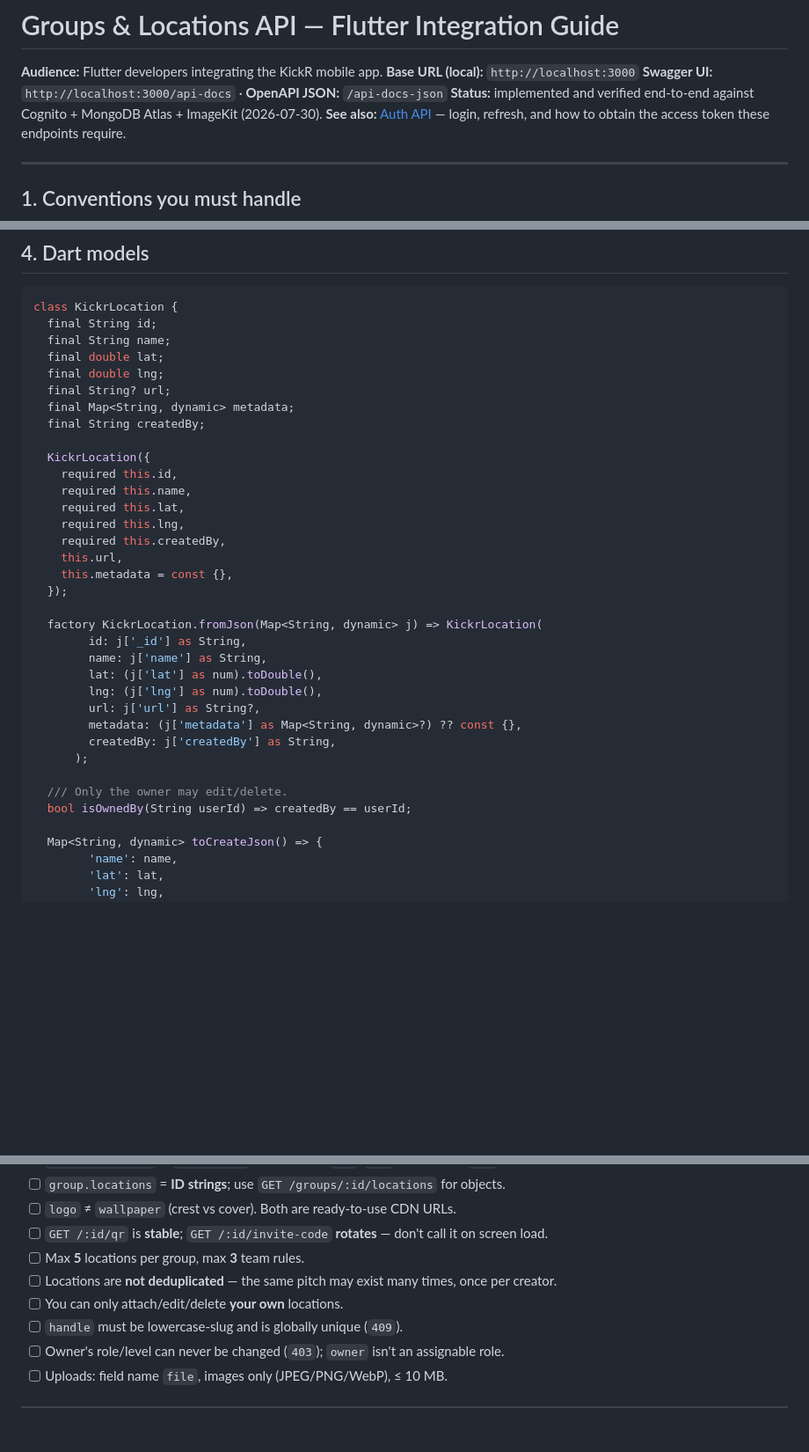
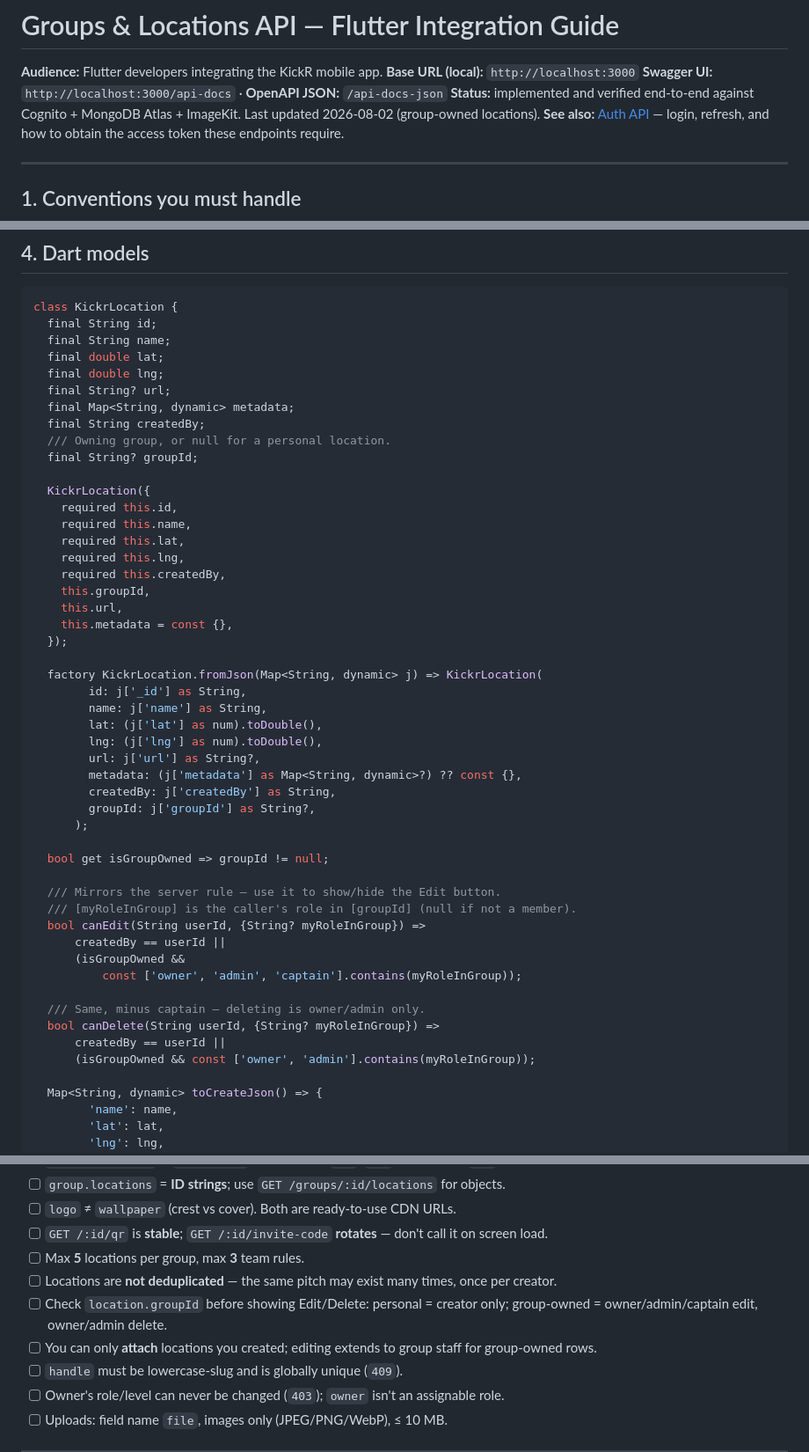
Before and after one commit to heinlinaung/kickr_backend, a Markdown page: docs/api/groups-and-locations-api.md, 3 parts joined by grey strips. Shown at 88% size. GitHub-like rendering; blank space fills up the shorter version.

```diff
--- a/docs/api/groups-and-locations-api.md
+++ b/docs/api/groups-and-locations-api.md
@@ -3,7 +3,7 @@
 **Audience:** Flutter developers integrating the KickR mobile app.
 **Base URL (local):** `http://localhost:3000`
 **Swagger UI:** `http://localhost:3000/api-docs` · **OpenAPI JSON:** `/api-docs-json`
-**Status:** implemented and verified end-to-end against Cognito + MongoDB Atlas + ImageKit (2026-07-30).
+**Status:** implemented and verified end-to-end against Cognito + MongoDB Atlas + ImageKit. Last updated 2026-08-02 (group-owned locations).
 **See also:** [Auth API](./auth-api.md) — login, refresh, and how to obtain the access token these endpoints require.
 
 ---
@@ -320,6 +338,8 @@ class KickrLocation {
   final String? url;
   final Map<String, dynamic> metadata;
   final String createdBy;
+  /// Owning group, or null for a personal location.
+  final String? groupId;
 
   KickrLocation({
     required this.id,
@@ -327,6 +347,7 @@ class KickrLocation {
     required this.lat,
     required this.lng,
     required this.createdBy,
+    this.groupId,
     this.url,
     this.metadata = const {},
   });
@@ -339,10 +360,22 @@ class KickrLocation {
         url: j['url'] as String?,
         metadata: (j['metadata'] as Map<String, dynamic>?) ?? const {},
         createdBy: j['createdBy'] as String,
+        groupId: j['groupId'] as String?,
       );
 
-  /// Only the owner may edit/delete.
-  bool isOwnedBy(String userId) => createdBy == userId;
+  bool get isGroupOwned => groupId != null;
+
+  /// Mirrors the server rule — use it to show/hide the Edit button.
+  /// [myRoleInGroup] is the caller's role in [groupId] (null if not a member).
+  bool canEdit(String userId, {String? myRoleInGroup}) =>
+      createdBy == userId ||
+      (isGroupOwned &&
+          const ['owner', 'admin', 'captain'].contains(myRoleInGroup));
+
+  /// Same, minus captain — deleting is owner/admin only.
+  bool canDelete(String userId, {String? myRoleInGroup}) =>
+      createdBy == userId ||
+      (isGroupOwned && const ['owner', 'admin'].contains(myRoleInGroup));
 
   Map<String, dynamic> toCreateJson() => {
         'name': name,
@@ -501,7 +534,8 @@ class GroupInvite {
 - [ ] `GET /:id/qr` is **stable**; `GET /:id/invite-code` **rotates** — don't call it on screen load.
 - [ ] Max **5** locations per group, max **3** team rules.
 - [ ] Locations are **not deduplicated** — the same pitch may exist many times, once per creator.
-- [ ] You can only attach/edit/delete **your own** locations.
+- [ ] Check `location.groupId` before showing Edit/Delete: personal = creator only; group-owned = owner/admin/captain edit, owner/admin delete.
+- [ ] You can only **attach** locations you created; editing extends to group staff for group-owned rows.
 - [ ] `handle` must be lowercase-slug and is globally unique (`409`).
 - [ ] Owner's role/level can never be changed (`403`); `owner` isn't an assignable role.
 - [ ] Uploads: field name `file`, images only (JPEG/PNG/WebP), ≤ 10 MB.
```
Also changed, not shown: other parts of docs/api/groups-and-locations-api.md (+24 -6 lines).
